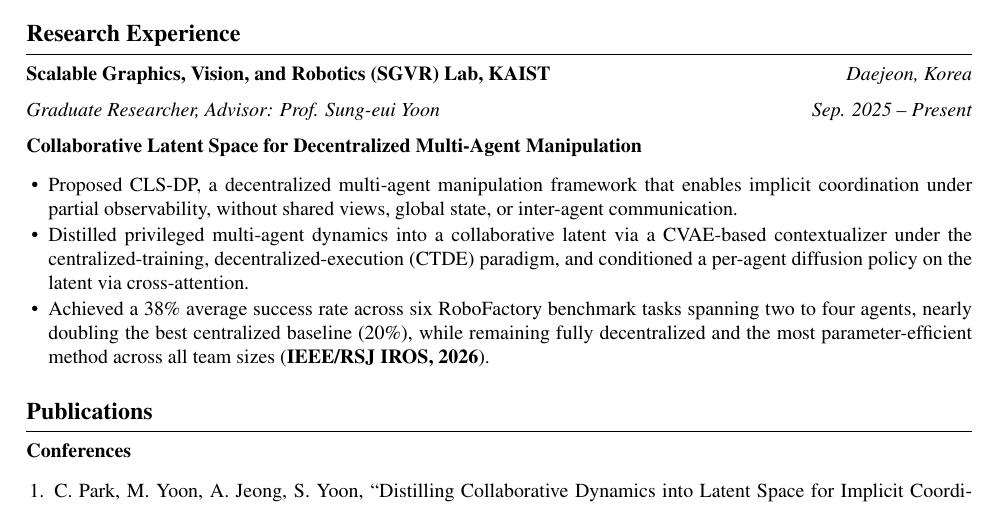
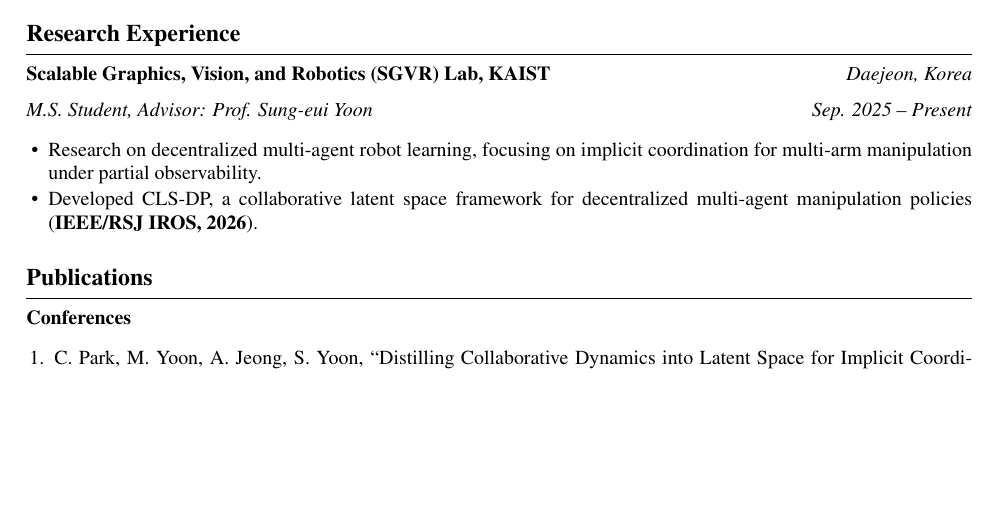
Before and after one commit to cosdeneb/cosdeneb.github.io, a LaTeX CV (Chanyoung_Park_CV.tex): part of page 1 of 3, cut so that both start at the same text, the shorter picture padded with empty space. Compiled offline with pdfLaTeX.

Commit message:
CV: simplify Research Experience to SGVR Lab summary, M.S. Student title

```diff
--- a/Chanyoung_Park_CV.tex
+++ b/Chanyoung_Park_CV.tex
@@ -63,13 +63,10 @@ Intelligent Robotic Manipulation, Reinforcement Learning, Multi-Agent Systems, a
 % ---------------------------------------------------------------- Research Experience
 \section*{Research Experience}
 \heading{Scalable Graphics, Vision, and Robotics (SGVR) Lab, KAIST}{Daejeon, Korea}
-\textit{Graduate Researcher, Advisor: Prof. Sung-eui Yoon} \hfill \textit{Sep. 2025 -- Present}
-
-\textbf{Collaborative Latent Space for Decentralized Multi-Agent Manipulation}
+\textit{M.S. Student, Advisor: Prof. Sung-eui Yoon} \hfill \textit{Sep. 2025 -- Present}
 \begin{itemize}
-  \item Proposed CLS-DP, a decentralized multi-agent manipulation framework that enables implicit coordination under partial observability, without shared views, global state, or inter-agent communication.
-  \item Distilled privileged multi-agent dynamics into a collaborative latent via a CVAE-based contextualizer under the centralized-training, decentralized-execution (CTDE) paradigm, and conditioned a per-agent diffusion policy on the latent via cross-attention.
-  \item Achieved a 38\% average success rate across six RoboFactory benchmark tasks spanning two to four agents, nearly doubling the best centralized baseline (20\%), while remaining fully decentralized and the most parameter-efficient method across all team sizes (\textbf{IEEE/RSJ IROS, 2026}).
+  \item Research on decentralized multi-agent robot learning, focusing on implicit coordination for multi-arm manipulation under partial observability.
+  \item Developed CLS-DP, a collaborative latent space framework for decentralized multi-agent manipulation policies (\textbf{IEEE/RSJ IROS, 2026}).
 \end{itemize}
 
 % ---------------------------------------------------------------- Publications
```
Also changed, not shown: Chanyoung_Park_CV.pdf.
